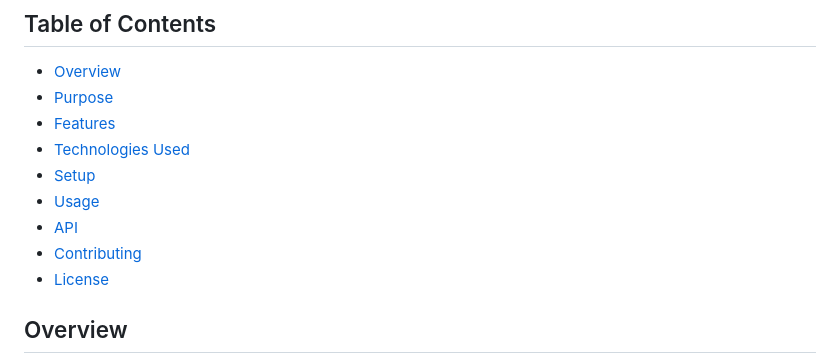
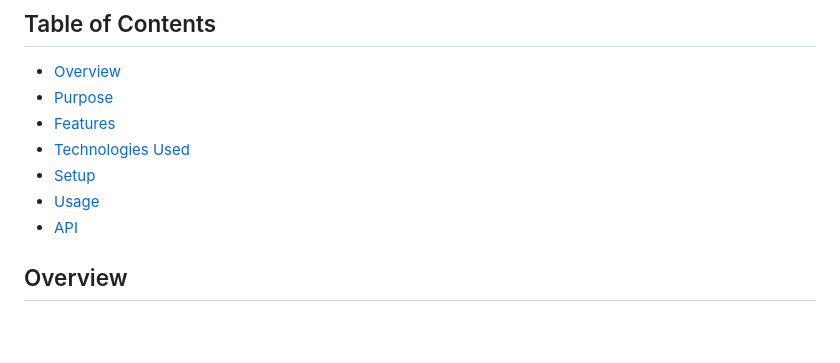
Before and after one commit to ABKon2002/Screen-Points, a Markdown page: README.md, the part around the change. GitHub-like rendering; blank space fills up the shorter version.

```diff
--- a/README.md
+++ b/README.md
@@ -10,8 +10,6 @@ Screen Points is a dynamic full-stack web application that brings movie enthusia
 - [Setup](#setup)
 - [Usage](#usage)
 - [API](#api)
-- [Contributing](#contributing)
-- [License](#license)
 
 ## Overview
 
```
